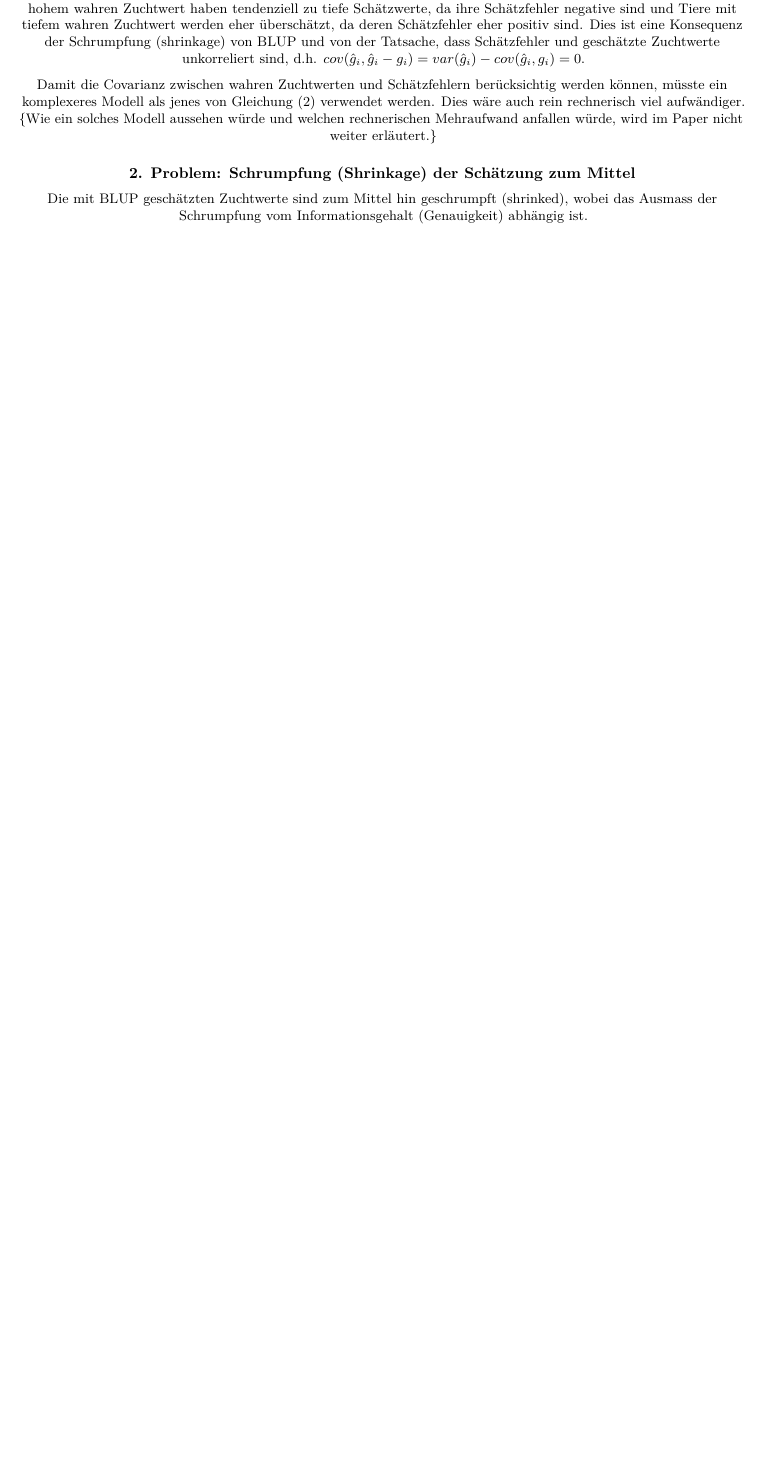
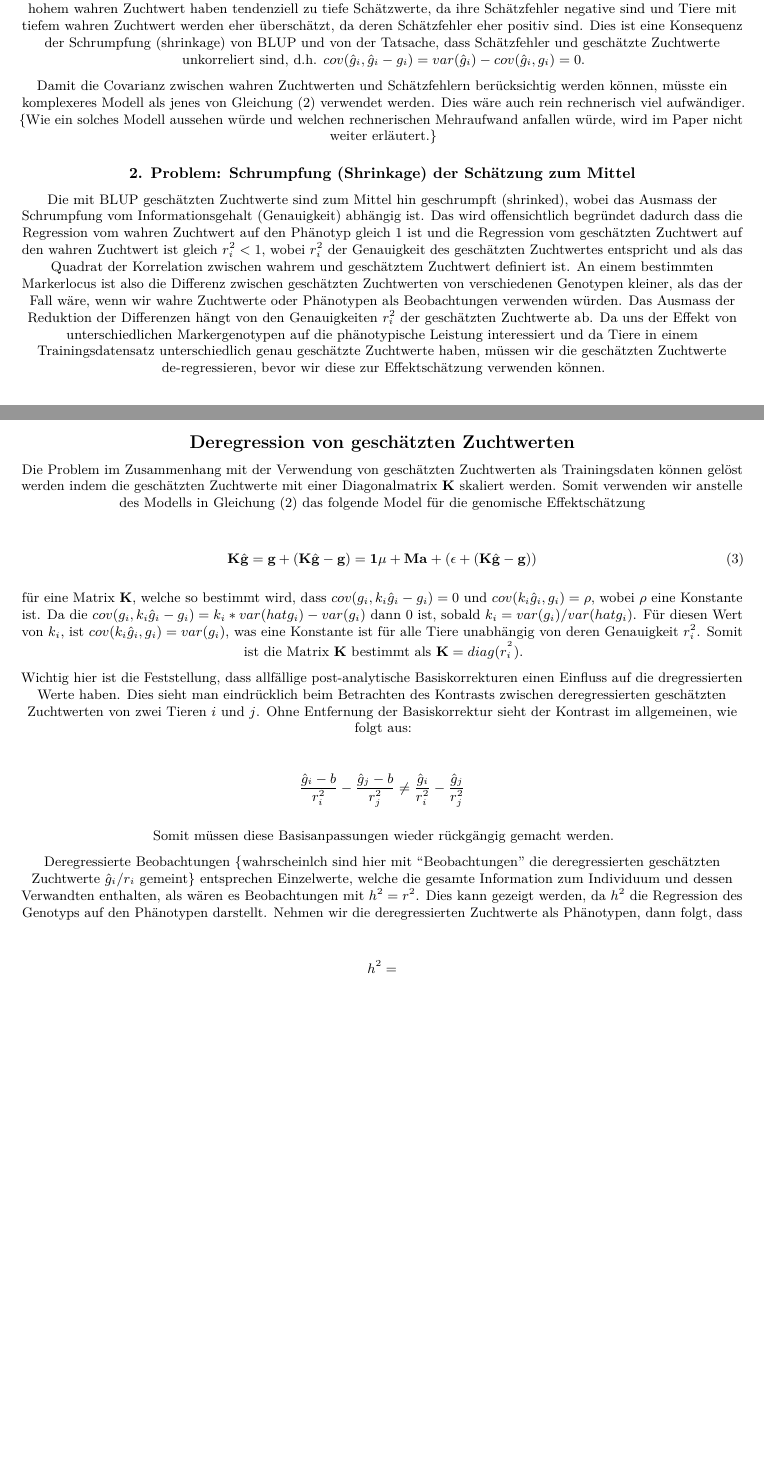
Before and after one commit to pvrqualitasag/DeRegressEbv, an R Markdown document (vignettes/DeRegressEbvSummaryGTF2009.Rmd): part of page 6 of 8 before the commit and two parts of pages 6 and 7 of 9 after it, the two joined at a grey line, cut so that both start at the same text, the shorter picture padded with empty space. Rendered offline with R 4.5, knitr and Pandoc, then LaTeX, with nearby package versions; some code elsewhere in the file could not run offline; a font, style sheet, LaTeX package, included part or bibliography that could not be used is replaced or left out.

Commit message:
Added more on removal of base correction and on interpretation of dregressed BV as phenotypic observations

```diff
--- a/vignettes/DeRegressEbvSummaryGTF2009.Rmd
+++ b/vignettes/DeRegressEbvSummaryGTF2009.Rmd
@@ -184,9 +184,30 @@ Die Reduktion der Varianz der Trainingsdaten rührt von der negativen Korrelatio
 Damit die Covarianz zwischen wahren Zuchtwerten und Schätzfehlern berücksichtig werden können, müsste ein komplexeres Modell als jenes von Gleichung (\ref{eq:EbvModel}) verwendet werden. Dies wäre auch rein rechnerisch viel aufwändiger. {Wie ein solches Modell aussehen würde und welchen rechnerischen Mehraufwand anfallen würde, wird im Paper nicht weiter erläutert.}
 
 ### 2. Problem: Schrumpfung (Shrinkage) der Schätzung zum Mittel
-Die mit BLUP geschätzten Zuchtwerte sind zum Mittel hin geschrumpft (shrinked), wobei das Ausmass der Schrumpfung vom Informationsgehalt (Genauigkeit) abhängig ist.
+Die mit BLUP geschätzten Zuchtwerte sind zum Mittel hin geschrumpft (shrinked), wobei das Ausmass der Schrumpfung vom Informationsgehalt (Genauigkeit) abhängig ist. Das wird offensichtlich begründet dadurch dass die Regression vom wahren Zuchtwert auf den Phänotyp gleich $1$ ist und die Regression vom geschätzten Zuchtwert auf den wahren Zuchtwert ist gleich $r^2_i < 1$, wobei $r^2_i$ der Genauigkeit des geschätzten Zuchtwertes entspricht und als das Quadrat der Korrelation zwischen wahrem und geschätztem Zuchtwert definiert ist. An einem bestimmten Markerlocus ist also die Differenz zwischen geschätzten Zuchtwerten von verschiedenen Genotypen kleiner, als das der Fall wäre, wenn wir wahre Zuchtwerte oder Phänotypen als Beobachtungen verwenden würden. Das Ausmass der Reduktion der Differenzen hängt von den Genauigkeiten $r^2_i$ der geschätzten Zuchtwerte ab. Da uns der Effekt von unterschiedlichen Markergenotypen auf die phänotypische Leistung interessiert und da Tiere in einem Trainingsdatensatz unterschiedlich genau geschätzte Zuchtwerte haben, müssen wir die geschätzten Zuchtwerte de-regressieren, bevor wir diese zur Effektschätzung verwenden können.
 
 
+## Deregression von geschätzten Zuchtwerten
+Die Problem im Zusammenhang mit der Verwendung von geschätzten Zuchtwerten als Trainingsdaten können gelöst werden indem die geschätzten Zuchtwerte mit einer Diagonalmatrix $\mathbf{K}$ skaliert werden. Somit verwenden wir anstelle des Modells in Gleichung (\ref{eq:EbvModel}) das folgende Model für die genomische Effektschätzung
+
+\begin{equation}
+\mathbf{K}\hat{\mathbf{g}} = \mathbf{g} + (\mathbf{K}\hat{\mathbf{g}} - \mathbf{g})
+  = \mathbf{1}\mu + \mathbf{M}\mathbf{a} + (\mathbf{\epsilon} + (\mathbf{K}\hat{\mathbf{g}} - \mathbf{g}))
+\label{eq:InflatedEbvModel}
+\end{equation}
+
+für eine Matrix $\mathbf{K}$, welche so bestimmt wird, dass $cov(g_i, k_i\hat{g}_i - g_i) = 0$ und $cov(k_i\hat{g}_i, g_i) = \rho$, wobei $\rho$ eine Konstante ist. Da die $cov(g_i, k_i\hat{g}_i - g_i) = k_i*var(hat{g}_i) - var(g_i)$ dann $0$ ist, sobald $k_i =  var(g_i)/var(hat{g}_i)$. Für diesen Wert von $k_i$, ist $cov(k_i\hat{g}_i, g_i) = var(g_i)$, was eine Konstante ist für alle Tiere unabhängig von deren Genauigkeit $r^2_i$. Somit ist die Matrix $\mathbf{K}$ bestimmt als $\mathbf{K} = diag(r_i^{^2})$.
+
+Wichtig hier ist die Feststellung, dass allfällige post-analytische Basiskorrekturen einen Einfluss auf die dregressierten Werte haben. Dies sieht man eindrücklich beim Betrachten des Kontrasts zwischen deregressierten geschätzten Zuchtwerten von zwei Tieren $i$ und $j$. Ohne Entfernung der Basiskorrektur sieht der Kontrast im allgemeinen, wie folgt aus:
+
+$$\frac{\hat{g}_i - b}{r^2_i} -  \frac{\hat{g}_j - b}{r^2_j}
+  \ne \frac{\hat{g}_i}{r^2_i} -  \frac{\hat{g}_j}{r^2_j}$$
+
+Somit müssen diese Basisanpassungen wieder rückgängig gemacht werden.
+
+Deregressierte Beobachtungen {wahrscheinlch sind hier mit "Beobachtungen" die deregressierten geschätzten Zuchtwerte $\hat{g}_i / r_i$ gemeint} entsprechen Einzelwerte, welche die gesamte Information zum Individuum und dessen Verwandten enthalten, als wären es Beobachtungen mit $h^2 = r^2$. Dies kann gezeigt werden, da $h^2$ die Regression des Genotyps auf den Phänotypen darstellt. Nehmen wir die deregressierten Zuchtwerte als Phänotypen, dann folgt, dass
+
+$$h^2 =  $$
 
 \pagebreak
 
```
Also changed, not shown: vignettes/DeRegressEbvSummaryGTF2009.Rmd (10 more changed lines).
